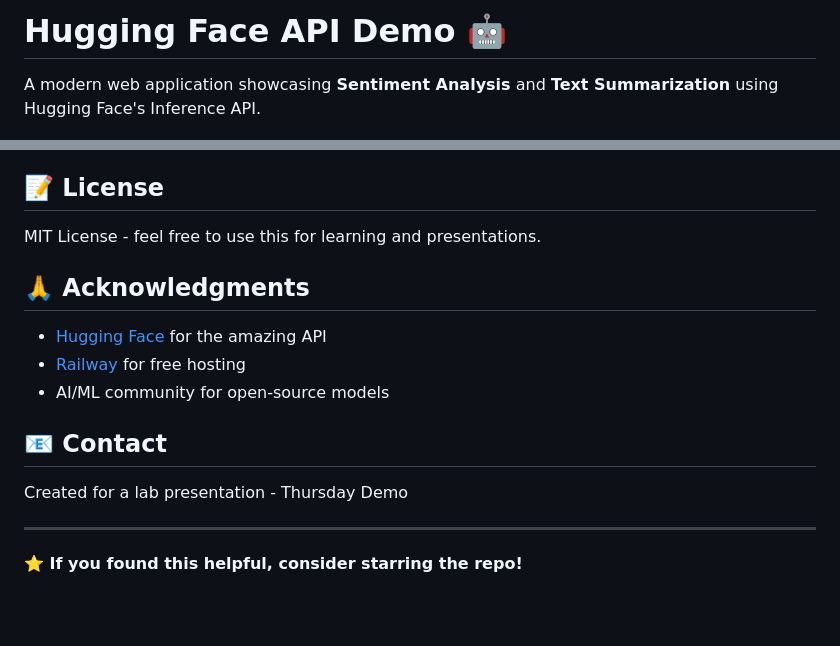
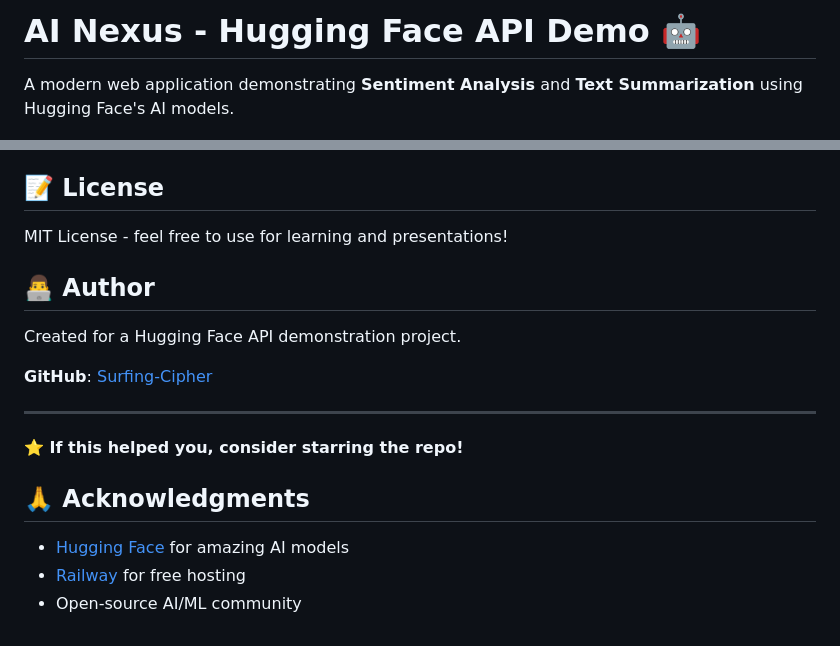
Before and after one commit to Surfing-Cipher/hf-demo, a Markdown page: README.md, 2 parts joined by grey strips. Rendered like a GitHub page; blank space fills up the shorter version.

```diff
--- a/README.md
+++ b/README.md
@@ -1,4 +1,4 @@
-# Hugging Face API Demo 🤖
+# AI Nexus - Hugging Face API Demo 🤖
 
-A modern web application showcasing **Sentiment Analysis** and **Text Summarization** using Hugging Face's Inference API.
+A modern web application demonstrating **Sentiment Analysis** and **Text Summarization** using Hugging Face's AI models.
 
@@ -122,18 +155,20 @@ Feel free to fork this project and submit pull requests!
 
 ## 📝 License
 
-MIT License - feel free to use this for learning and presentations.
+MIT License - feel free to use for learning and presentations!
+
+## 👨‍💻 Author
+
+Created for a Hugging Face API demonstration project.
+
+**GitHub**: [Surfing-Cipher](https://github.com/Surfing-Cipher)
+
+---
+
+**⭐ If this helped you, consider starring the repo!**
 
 ## 🙏 Acknowledgments
 
-- [Hugging Face](https://huggingface.co) for the amazing API
+- [Hugging Face](https://huggingface.co) for amazing AI models
 - [Railway](https://railway.app) for free hosting
-- AI/ML community for open-source models
-
-## 📧 Contact
-
-Created for a lab presentation - Thursday Demo
-
----
-
-**⭐ If you found this helpful, consider starring the repo!**
+- Open-source AI/ML community
```
Also changed, not shown: other parts of README.md (+125 -92 lines), PRESENTATION.md (added, +369 -0 lines).
